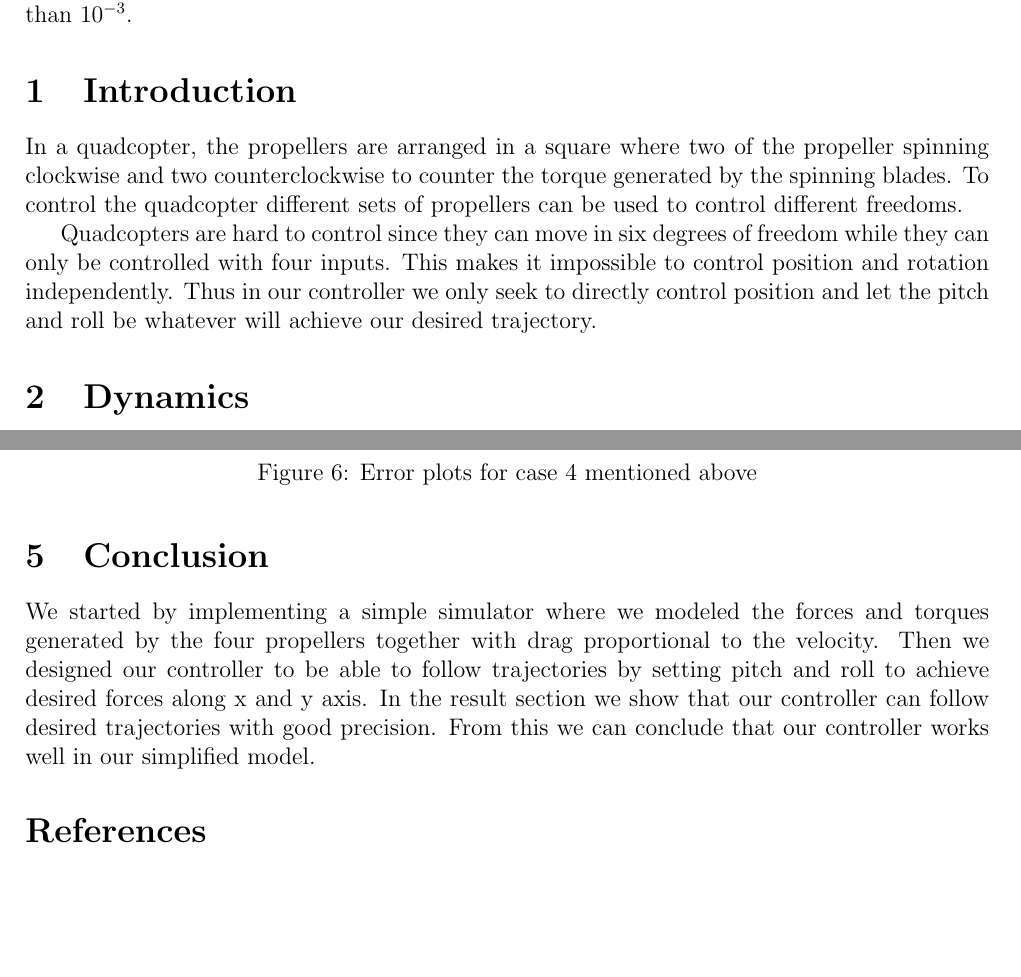
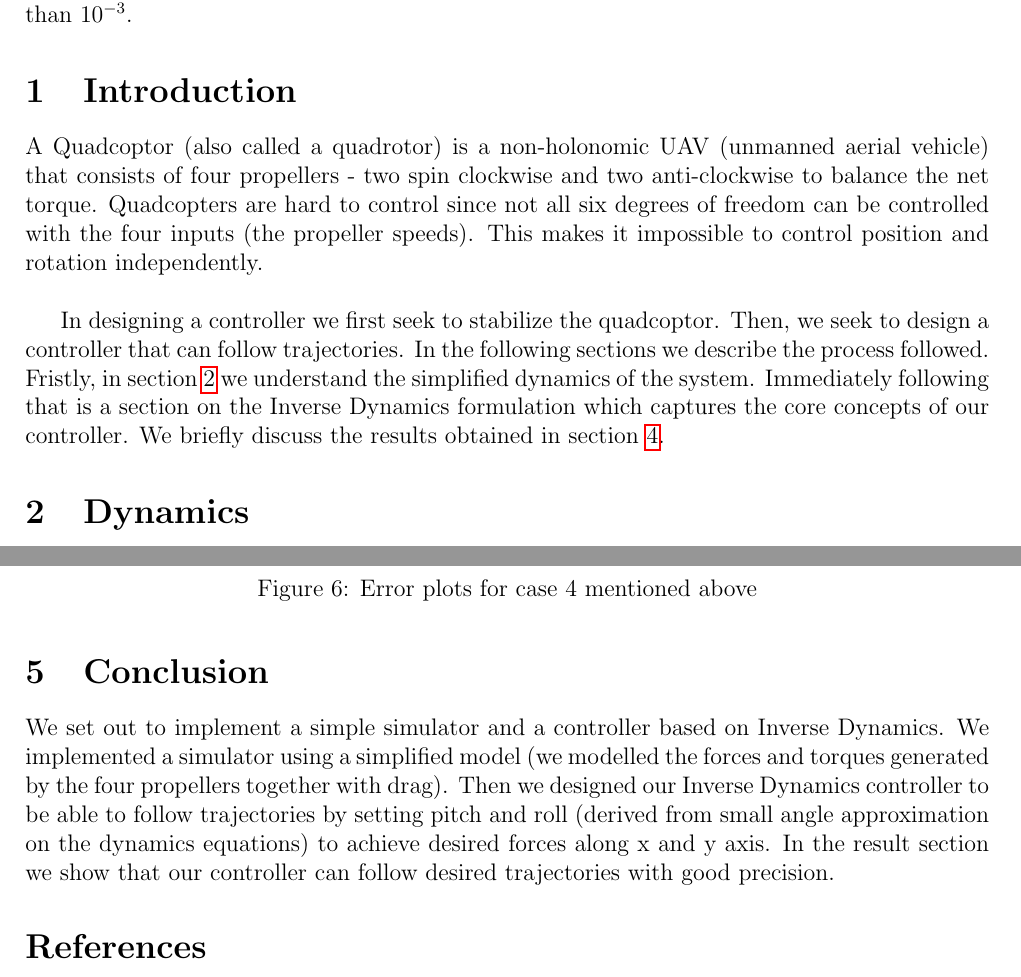
Before and after one commit to Mohannadm47/QuadrotorSim, a LaTeX document (Report/project.tex): two parts of pages 3 and 13 of 13, joined at a grey line, cut so that both start at the same text, the shorter picture padded with empty space. Compiled offline with pdfLaTeX.

Commit message:
Report complete.

```diff
--- a/Report/project.tex
+++ b/Report/project.tex
@@ -89,15 +89,20 @@ with an error magnitude less than $10^{-3}$.
 
 \section{Introduction}
 
-In a quadcopter, the propellers are arranged in a square where two of the propeller spinning clockwise and two counterclockwise to counter the torque generated by the spinning blades. To control the quadcopter different sets of propellers can be used to control different freedoms.
+A Quadcoptor (also called a quadrotor) is a non-holonomic UAV
+(unmanned aerial vehicle) that consists of four propellers - two spin
+clockwise and two anti-clockwise to balance the net
+torque. Quadcopters are hard to control since not all six degrees of
+freedom can be controlled with the four inputs (the propeller speeds). This makes
+it impossible to control position and rotation independently. \\
 
-Quadcopters are hard to control since they can move in six degrees of freedom while they can only be controlled with four inputs. This makes it impossible to control position and rotation independently. Thus in our controller we only seek to directly control position and let the pitch and roll be whatever will achieve our desired trajectory.
-
-
-
-%Describe the problem in detail.\\
-%Describe why the controller we set out to design was chosen -
-%non-linear dynamics.\\
-%Talk about underactuatedness of the quadcoptor.\\
+In designing a controller we first seek to stabilize the
+quadcoptor. Then, we seek to design a controller that can follow
+trajectories. In the following sections we describe the process
+followed. Fristly, in section \ref{dynamics} we understand the
+simplified dynamics of the system. Immediately following that is a
+section on the Inverse Dynamics formulation which captures the core
+concepts of our controller. We briefly discuss the results obtained in
+section \ref{results}.
 
 \section{Dynamics}
@@ -490,7 +500,15 @@ Helical trajectory generated using.
 \end{figure}
 
 \section{Conclusion}
-We started by implementing a simple simulator where we modeled the forces and torques generated by the four propellers together with drag proportional to the velocity. Then we designed our controller to be able to follow trajectories by setting pitch and roll to achieve desired forces along x and y axis. In the result section we show that our controller can follow desired trajectories with good precision. From this we can conclude that our controller works well in our simplified model.
+
+We set out to implement a simple simulator and a controller based on
+Inverse Dynamics. We implemented a simulator using a simplified model
+(we modelled the forces and torques generated by the four propellers
+together with drag). Then we designed our Inverse Dynamics controller
+to be able to follow trajectories by setting pitch and roll (derived
+from small angle approximation on the dynamics equations) to achieve
+desired forces along x and y axis. In the result section we show that
+our controller can follow desired trajectories with good precision.
 
 \addcontentsline{toc}{section}{References}
 
```
Also changed, not shown: Report/project.tex (13 more changed lines), 1 other file.
